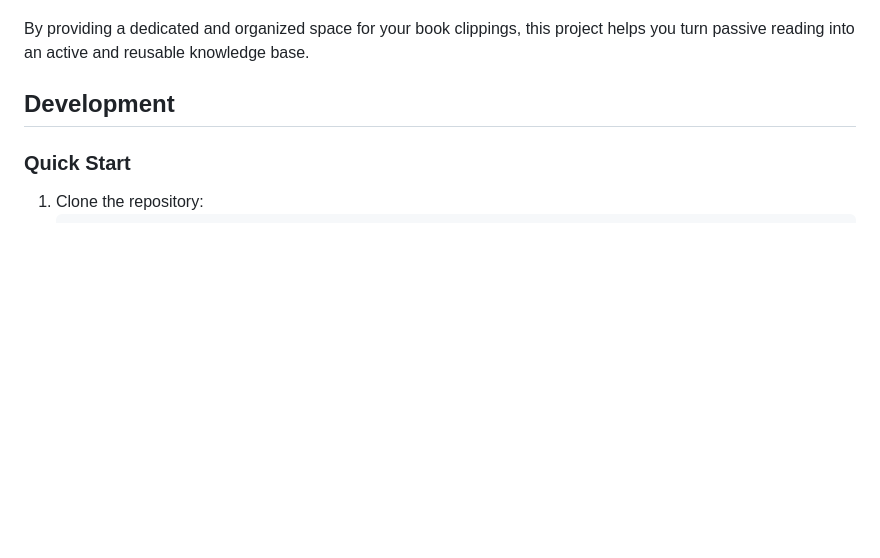
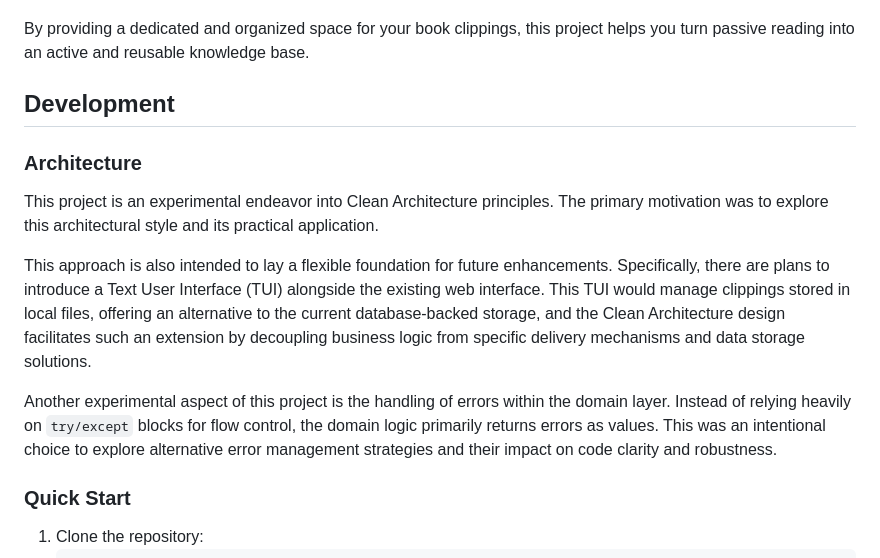
Before and after one commit to yakimka/clippings, a Markdown page: README.md, the part around the change printed below. Drawn GitHub-style; blank space fills up the shorter version.

Commit message:
Add `Architecture` section

```diff
--- a/README.md
+++ b/README.md
@@ -69,6 +69,23 @@ passive reading into an active and reusable knowledge base.
 
 ## Development
 
+### Architecture
+
+This project is an experimental endeavor into Clean Architecture principles. The primary motivation
+was to explore this architectural style and its practical application.
+
+This approach is also intended to lay a flexible foundation for future enhancements. Specifically,
+there are plans to introduce a Text User Interface (TUI) alongside the existing web interface. This
+TUI would manage clippings stored in local files, offering an alternative to the current
+database-backed storage, and the Clean Architecture design facilitates such an extension by
+decoupling business logic from specific delivery mechanisms and data storage solutions.
+
+Another experimental aspect of this project is the handling of errors within the domain layer.
+Instead of relying heavily on `try/except` blocks for flow control, the domain logic primarily
+returns errors as values.
+This was an intentional choice to explore alternative error management strategies and
+their impact on code clarity and robustness.
+
 ### Quick Start
 
 1. Clone the repository:
```
Also changed, not shown: other parts of README.md (+2 -1 lines).
